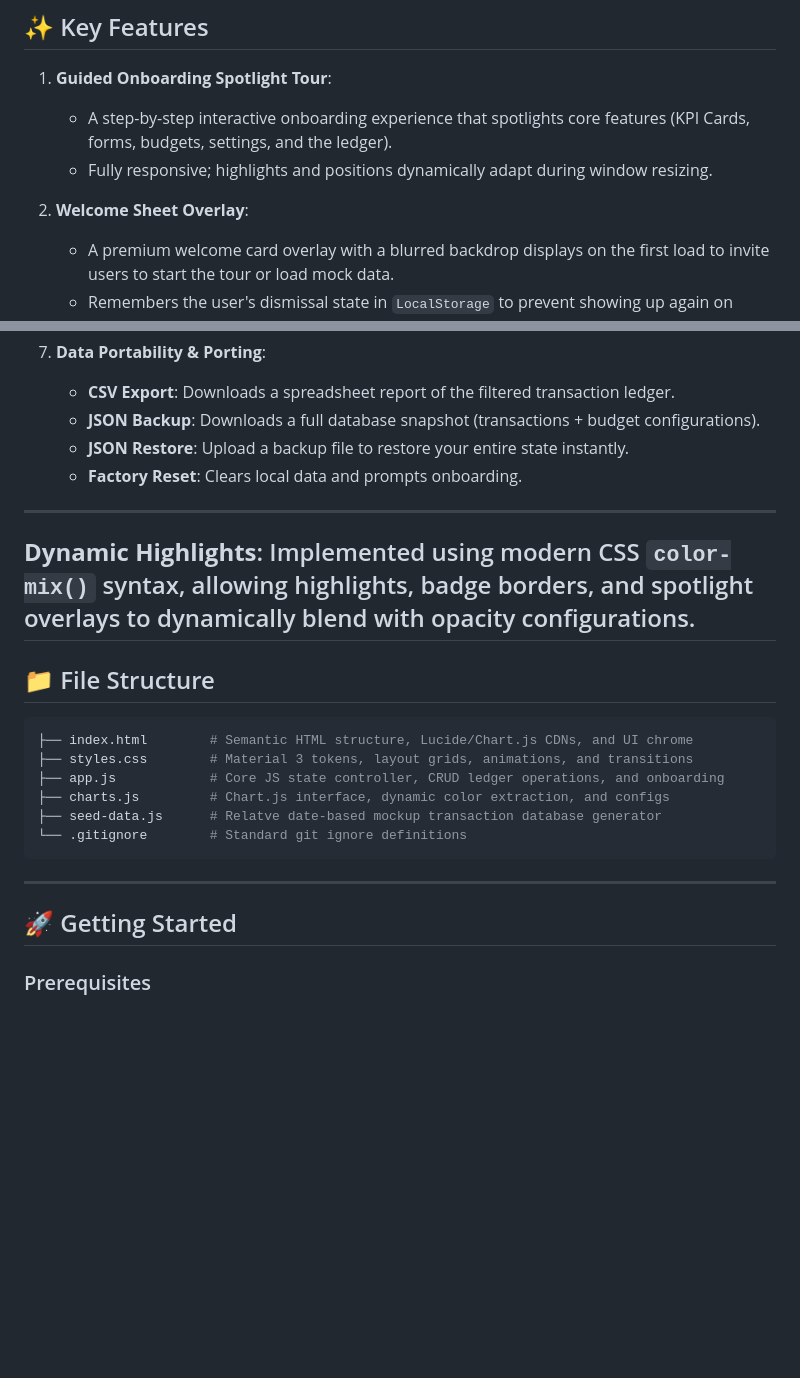
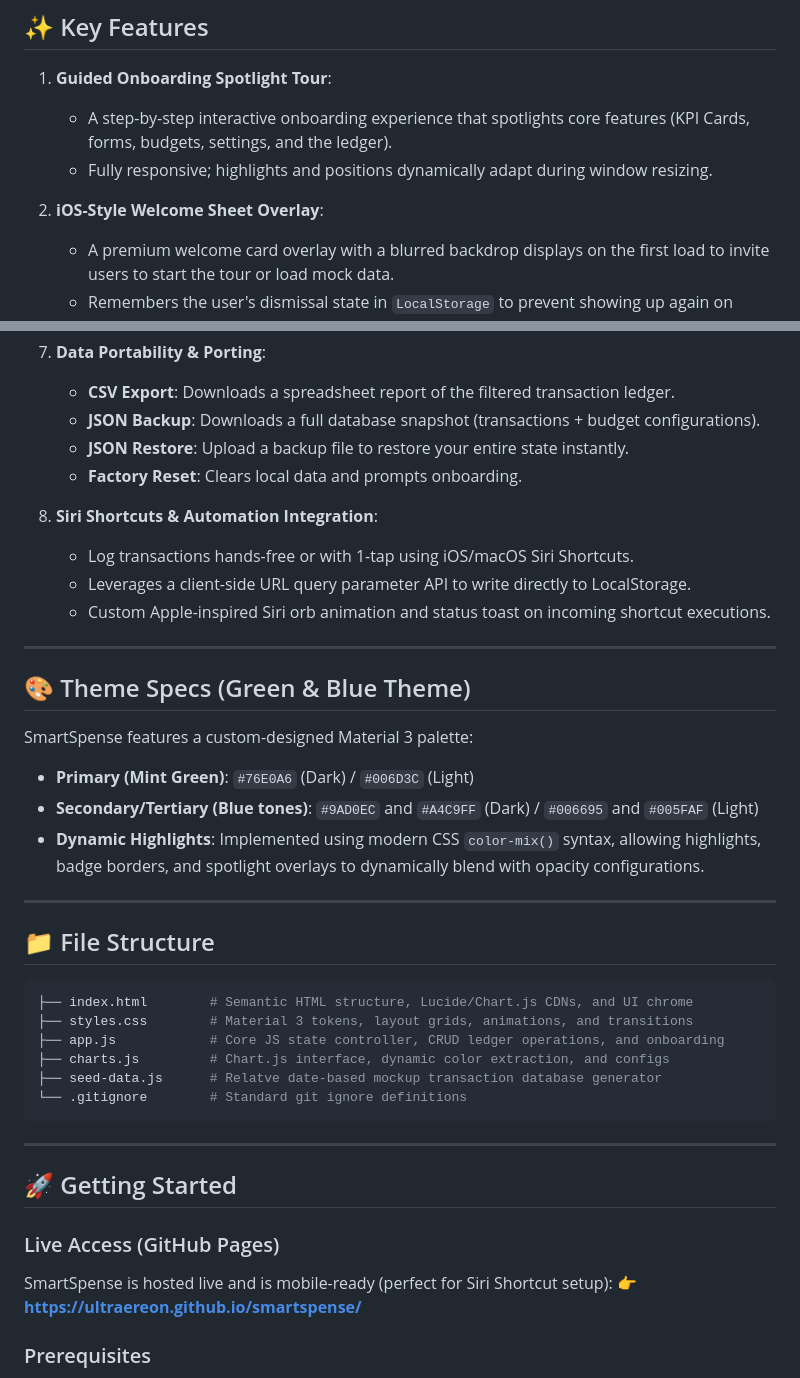
Before and after one commit to ultraereon/smartspense, a Markdown page: README.md, 2 parts joined by grey strips. GitHub-like rendering; blank space fills up the shorter version.

```diff
--- a/README.md
+++ b/README.md
@@ -9,7 +10,7 @@ SmartSpense is a smart, high-fidelity **Expense Tracker Single Page Application
    * A step-by-step interactive onboarding experience that spotlights core features (KPI Cards, forms, budgets, settings, and the ledger).
    * Fully responsive; highlights and positions dynamically adapt during window resizing.
 
-2. **Welcome Sheet Overlay**:
+2. **iOS-Style Welcome Sheet Overlay**:
    * A premium welcome card overlay with a blurred backdrop displays on the first load to invite users to start the tour or load mock data.
    * Remembers the user's dismissal state in `LocalStorage` to prevent showing up again on subsequent refreshes.
 
@@ -43,8 +44,20 @@ SmartSpense is a smart, high-fidelity **Expense Tracker Single Page Application
    * **JSON Restore**: Upload a backup file to restore your entire state instantly.
    * **Factory Reset**: Clears local data and prompts onboarding.
 
+8. **Siri Shortcuts & Automation Integration**:
+   * Log transactions hands-free or with 1-tap using iOS/macOS Siri Shortcuts.
+   * Leverages a client-side URL query parameter API to write directly to LocalStorage.
+   * Custom Apple-inspired Siri orb animation and status toast on incoming shortcut executions.
+
 ---
-**Dynamic Highlights**: Implemented using modern CSS `color-mix()` syntax, allowing highlights, badge borders, and spotlight overlays to dynamically blend with opacity configurations.
+
+## 🎨 Theme Specs (Green & Blue Theme)
+
+SmartSpense features a custom-designed Material 3 palette:
+* **Primary (Mint Green)**: `#76E0A6` (Dark) / `#006D3C` (Light)
+* **Secondary/Tertiary (Blue tones)**: `#9AD0EC` and `#A4C9FF` (Dark) / `#006695` and `#005FAF` (Light)
+* **Dynamic Highlights**: Implemented using modern CSS `color-mix()` syntax, allowing highlights, badge borders, and spotlight overlays to dynamically blend with opacity configurations.
+
 ---
 
 ## 📁 File Structure
@@ -62,6 +75,10 @@ SmartSpense is a smart, high-fidelity **Expense Tracker Single Page Application
 
 ## 🚀 Getting Started
 
+### Live Access (GitHub Pages)
+SmartSpense is hosted live and is mobile-ready (perfect for Siri Shortcut setup):
+👉 **[https://ultraereon.github.io/smartspense/](https://ultraereon.github.io/smartspense/)**
+
 ### Prerequisites
 SmartSpense is pure front-end client code and requires **no compilation, bundlers, or node packages**.
 
```
Also changed, not shown: other parts of README.md (+32 -0 lines).
